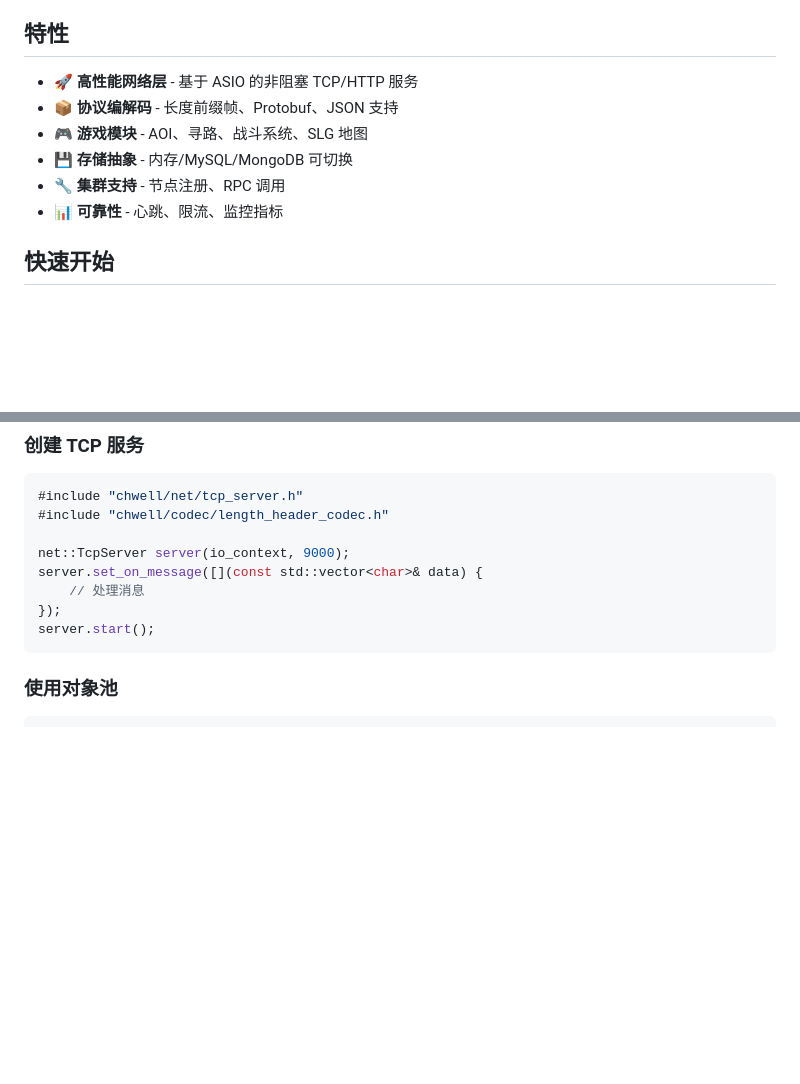
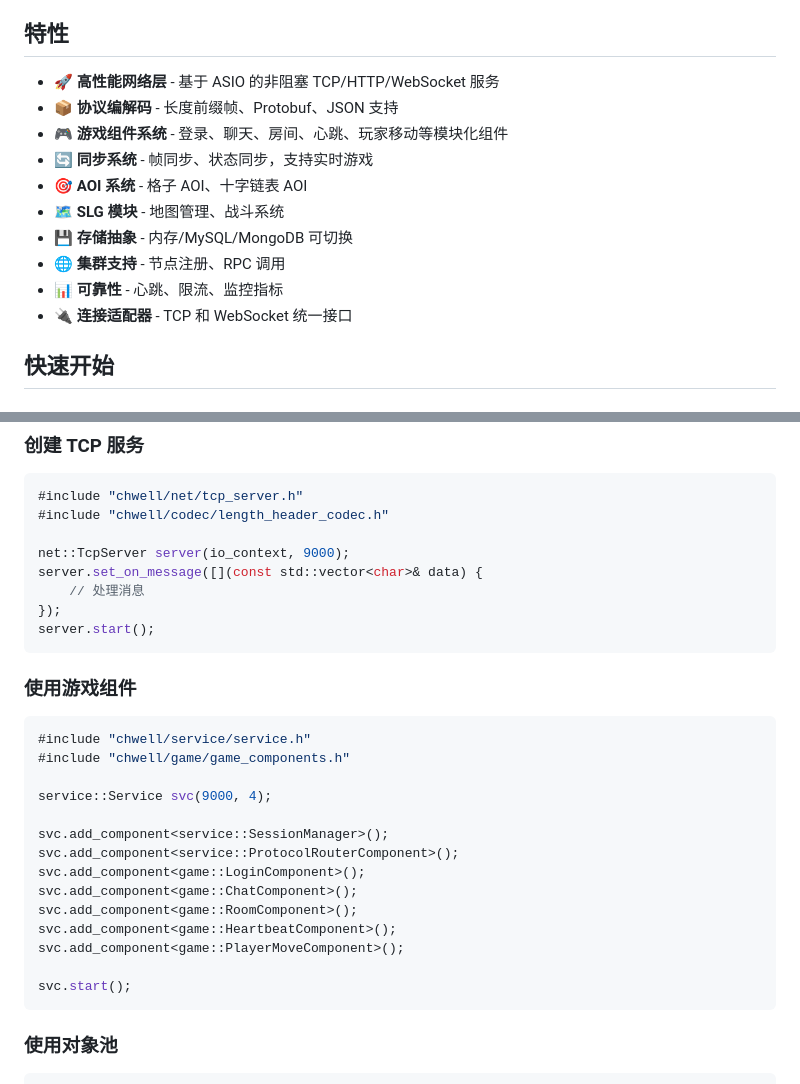
Before and after one commit to Kwell/ChwellCore, a Markdown page: README.md, 2 parts joined by grey strips. Rendered like a GitHub page; blank space fills up the shorter version.

````diff
--- a/README.md
+++ b/README.md
@@ -52,12 +52,16 @@
 
 ## 特性
 
-- 🚀 **高性能网络层** - 基于 ASIO 的非阻塞 TCP/HTTP 服务
+- 🚀 **高性能网络层** - 基于 ASIO 的非阻塞 TCP/HTTP/WebSocket 服务
 - 📦 **协议编解码** - 长度前缀帧、Protobuf、JSON 支持
-- 🎮 **游戏模块** - AOI、寻路、战斗系统、SLG 地图
+- 🎮 **游戏组件系统** - 登录、聊天、房间、心跳、玩家移动等模块化组件
+- 🔄 **同步系统** - 帧同步、状态同步，支持实时游戏
+- 🎯 **AOI 系统** - 格子 AOI、十字链表 AOI
+- 🗺️ **SLG 模块** - 地图管理、战斗系统
 - 💾 **存储抽象** - 内存/MySQL/MongoDB 可切换
-- 🔧 **集群支持** - 节点注册、RPC 调用
+- 🌐 **集群支持** - 节点注册、RPC 调用
 - 📊 **可靠性** - 心跳、限流、监控指标
+- 🔌 **连接适配器** - TCP 和 WebSocket 统一接口
 
 ## 快速开始
 
@@ -163,6 +251,25 @@ server.set_on_message([](const std::vector<char>& data) {
     // 处理消息
 });
 server.start();
+```
+
+### 使用游戏组件
+
+```cpp
+#include "chwell/service/service.h"
+#include "chwell/game/game_components.h"
+
+service::Service svc(9000, 4);
+
+svc.add_component<service::SessionManager>();
+svc.add_component<service::ProtocolRouterComponent>();
+svc.add_component<game::LoginComponent>();
+svc.add_component<game::ChatComponent>();
+svc.add_component<game::RoomComponent>();
+svc.add_component<game::HeartbeatComponent>();
+svc.add_component<game::PlayerMoveComponent>();
+
+svc.start();
 ```
 
 ### 使用对象池
````
Also changed, not shown: other parts of README.md (+86 -2 lines).
